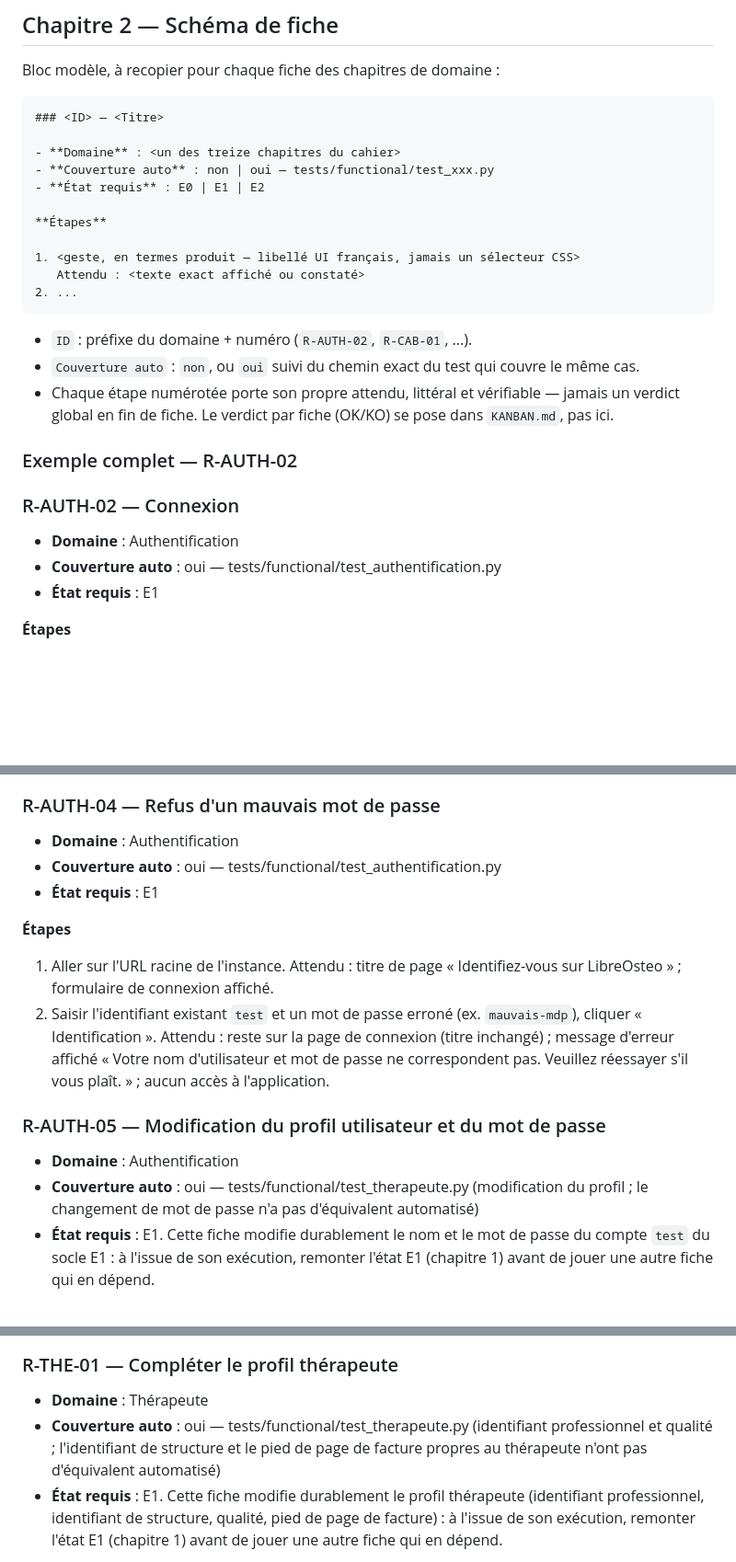
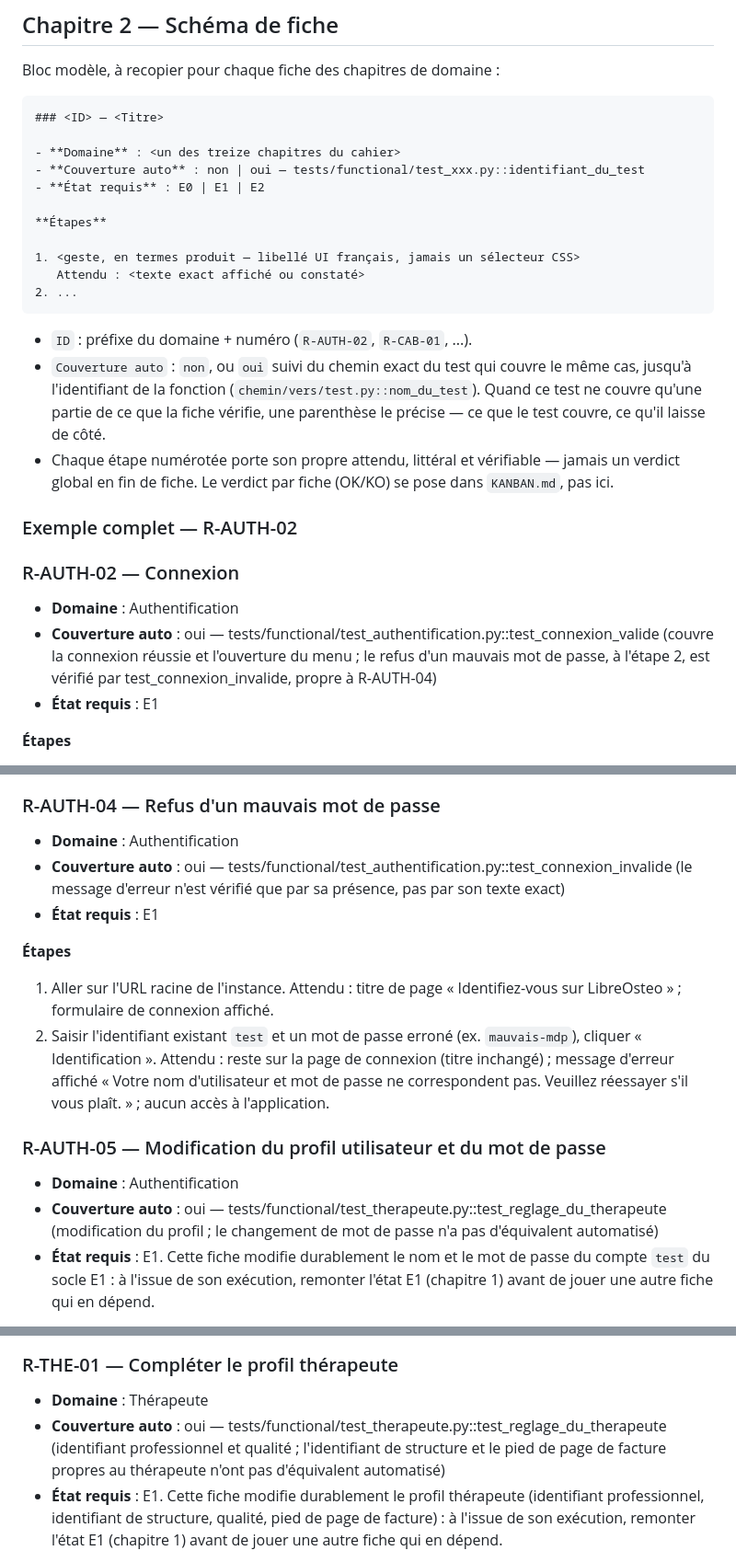
Before and after one commit to githubf-tfr/libreosteo, a Markdown page: docs/recette.md, 3 parts joined by grey strips. Shown at 92% size. GitHub-like rendering; blank space fills up the shorter version.

````diff
--- a/docs/recette.md
+++ b/docs/recette.md
@@ -310,7 +310,7 @@ Bloc modèle, à recopier pour chaque fiche des chapitres de domaine :
 ### <ID> — <Titre>
 
 - **Domaine** : <un des treize chapitres du cahier>
-- **Couverture auto** : non | oui — tests/functional/test_xxx.py
+- **Couverture auto** : non | oui — tests/functional/test_xxx.py::identifiant_du_test
 - **État requis** : E0 | E1 | E2
 
 **Étapes**
@@ -321,7 +321,10 @@ Bloc modèle, à recopier pour chaque fiche des chapitres de domaine :
 ```
 
 - `ID` : préfixe du domaine + numéro (`R-AUTH-02`, `R-CAB-01`, ...).
-- `Couverture auto` : `non`, ou `oui` suivi du chemin exact du test qui couvre le même cas.
+- `Couverture auto` : `non`, ou `oui` suivi du chemin exact du test qui couvre le même cas,
+  jusqu'à l'identifiant de la fonction (`chemin/vers/test.py::nom_du_test`). Quand ce test ne
+  couvre qu'une partie de ce que la fiche vérifie, une parenthèse le précise — ce que le test
+  couvre, ce qu'il laisse de côté.
 - Chaque étape numérotée porte son propre attendu, littéral et vérifiable — jamais un
   verdict global en fin de fiche. Le verdict par fiche (OK/KO) se pose dans `KANBAN.md`, pas
   ici.
@@ -331,7 +334,9 @@ Bloc modèle, à recopier pour chaque fiche des chapitres de domaine :
 ### R-AUTH-02 — Connexion
 
 - **Domaine** : Authentification
-- **Couverture auto** : oui — tests/functional/test_authentification.py
+- **Couverture auto** : oui — tests/functional/test_authentification.py::test_connexion_valide
+  (couvre la connexion réussie et l'ouverture du menu ; le refus d'un mauvais mot de
+  passe, à l'étape 2, est vérifié par test_connexion_invalide, propre à R-AUTH-04)
 - **État requis** : E1
 
 **Étapes**
@@ -484,7 +496,8 @@ Sections remplies par les tâches 3 à 8 ; titres seuls posés ici comme cadre.
 ### R-AUTH-04 — Refus d'un mauvais mot de passe
 
 - **Domaine** : Authentification
-- **Couverture auto** : oui — tests/functional/test_authentification.py
+- **Couverture auto** : oui — tests/functional/test_authentification.py::test_connexion_invalide
+  (le message d'erreur n'est vérifié que par sa présence, pas par son texte exact)
 - **État requis** : E1
 
 **Étapes**
@@ -501,8 +514,8 @@ Sections remplies par les tâches 3 à 8 ; titres seuls posés ici comme cadre.
 ### R-AUTH-05 — Modification du profil utilisateur et du mot de passe
 
 - **Domaine** : Authentification
-- **Couverture auto** : oui — tests/functional/test_therapeute.py (modification du
-  profil ; le changement de mot de passe n'a pas d'équivalent automatisé)
+- **Couverture auto** : oui — tests/functional/test_therapeute.py::test_reglage_du_therapeute
+  (modification du profil ; le changement de mot de passe n'a pas d'équivalent automatisé)
 - **État requis** : E1. Cette fiche modifie durablement le nom et le mot de passe du
   compte `test` du socle E1 : à l'issue de son exécution, remonter l'état E1
   (chapitre 1) avant de jouer une autre fiche qui en dépend.
@@ -603,9 +619,9 @@ Sections remplies par les tâches 3 à 8 ; titres seuls posés ici comme cadre.
 ### R-THE-01 — Compléter le profil thérapeute
 
 - **Domaine** : Thérapeute
-- **Couverture auto** : oui — tests/functional/test_therapeute.py (identifiant
-  professionnel et qualité ; l'identifiant de structure et le pied de page de facture
-  propres au thérapeute n'ont pas d'équivalent automatisé)
+- **Couverture auto** : oui — tests/functional/test_therapeute.py::test_reglage_du_therapeute
+  (identifiant professionnel et qualité ; l'identifiant de structure et le pied de page de
+  facture propres au thérapeute n'ont pas d'équivalent automatisé)
 - **État requis** : E1. Cette fiche modifie durablement le profil thérapeute
   (identifiant professionnel, identifiant de structure, qualité, pied de page de
   facture) : à l'issue de son exécution, remonter l'état E1 (chapitre 1) avant de
````
Also changed, not shown: other parts of docs/recette.md (+24 -12 lines), KANBAN.md (+11 -0 lines), 1 other file.
